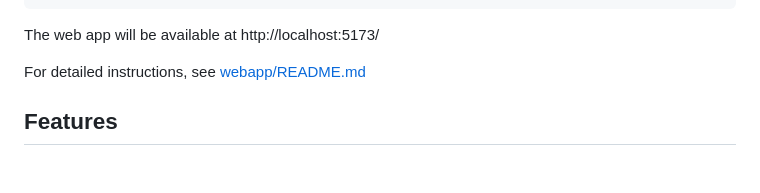
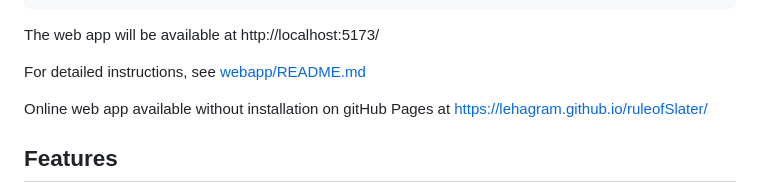
Before and after one commit to lehagram/ruleofSlater, a Markdown page: README.md, the part around the change. Rendered like a GitHub page; blank space fills up the shorter version.

```diff
--- a/README.md
+++ b/README.md
@@ -58,6 +58,8 @@ npm run dev
 The web app will be available at http://localhost:5173/
 
 For detailed instructions, see [webapp/README.md](webapp/README.md)
+
+Online web app available without installation on gitHub Pages at https://lehagram.github.io/ruleofSlater/
 
 ## Features
 
```
